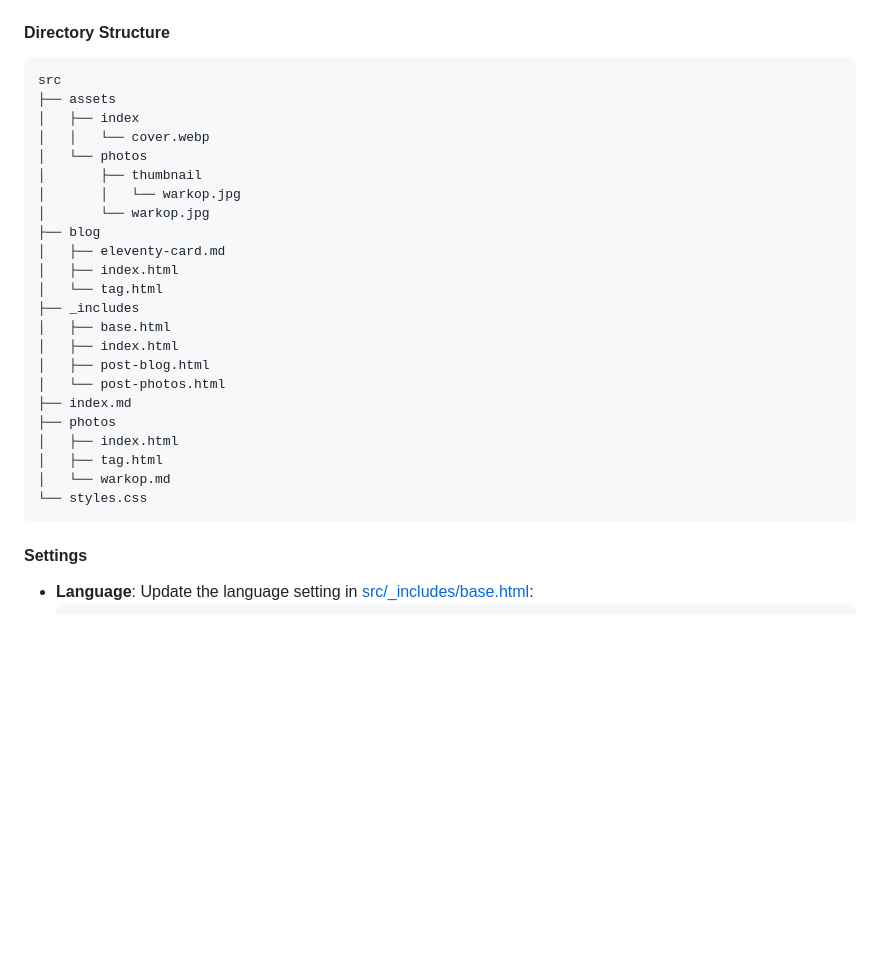
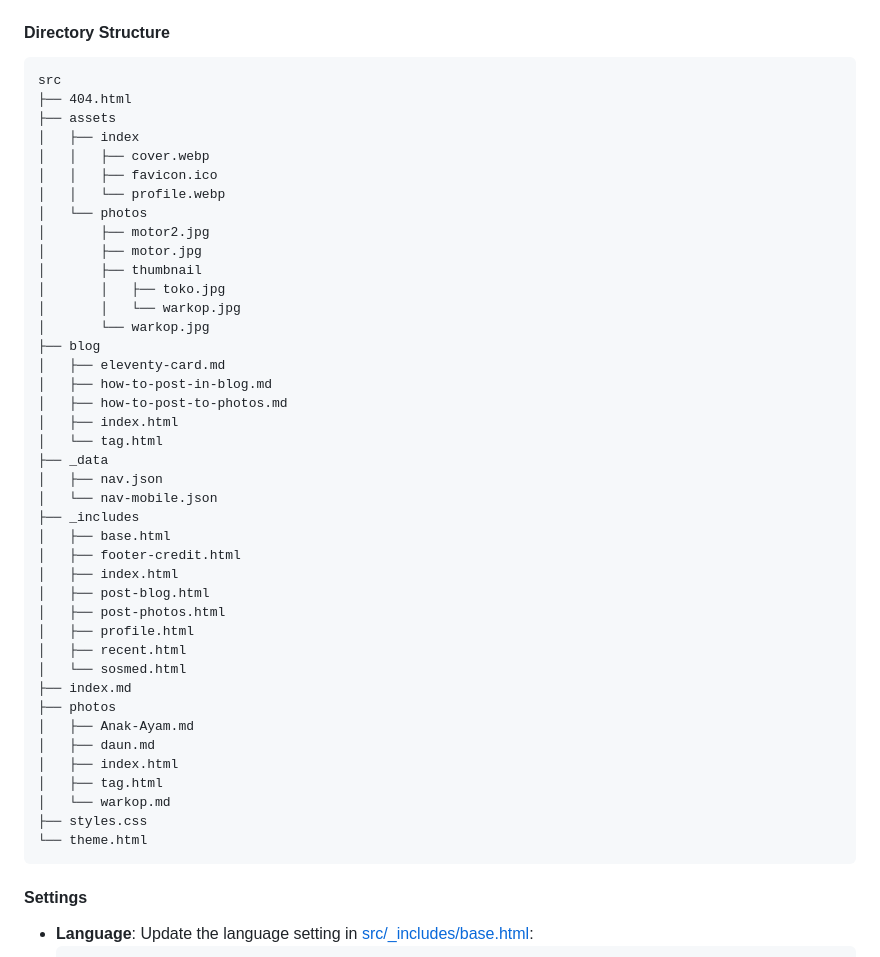
Before and after one commit to sira313/TWCARTY, a Markdown page: README.md, the part around the change. GitHub-like rendering; blank space fills up the shorter version.

````diff
--- a/README.md
+++ b/README.md
@@ -51,28 +51,46 @@ pnpm watch:css
 #### Directory Structure
 ```
 src
+├── 404.html
 ├── assets
 │   ├── index
-│   │   └── cover.webp
+│   │   ├── cover.webp
+│   │   ├── favicon.ico
+│   │   └── profile.webp
 │   └── photos
+│       ├── motor2.jpg
+│       ├── motor.jpg
 │       ├── thumbnail
+│       │   ├── toko.jpg
 │       │   └── warkop.jpg
 │       └── warkop.jpg
 ├── blog
 │   ├── eleventy-card.md
+│   ├── how-to-post-in-blog.md
+│   ├── how-to-post-to-photos.md
 │   ├── index.html
 │   └── tag.html
+├── _data
+│   ├── nav.json
+│   └── nav-mobile.json
 ├── _includes
 │   ├── base.html
+│   ├── footer-credit.html
 │   ├── index.html
 │   ├── post-blog.html
-│   └── post-photos.html
+│   ├── post-photos.html
+│   ├── profile.html
+│   ├── recent.html
+│   └── sosmed.html
 ├── index.md
 ├── photos
+│   ├── Anak-Ayam.md
+│   ├── daun.md
 │   ├── index.html
 │   ├── tag.html
 │   └── warkop.md
-└── styles.css
+├── styles.css
+└── theme.html
 ```
 
 #### Settings
````
